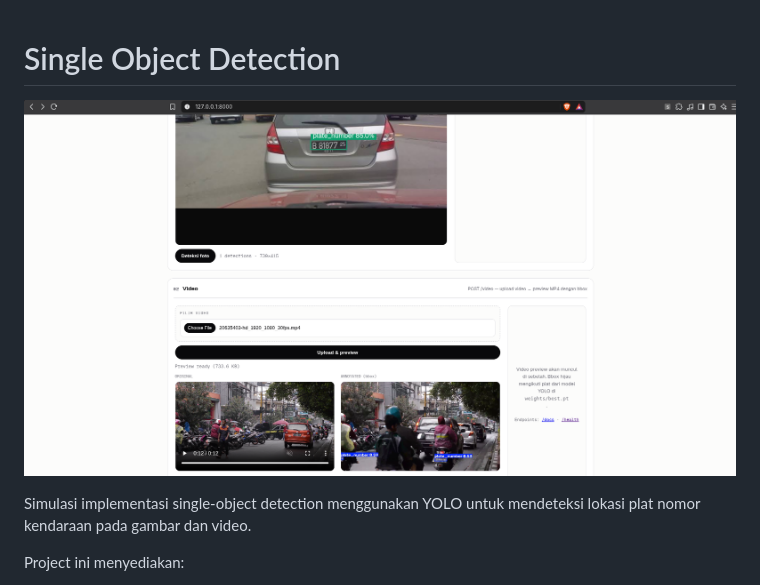
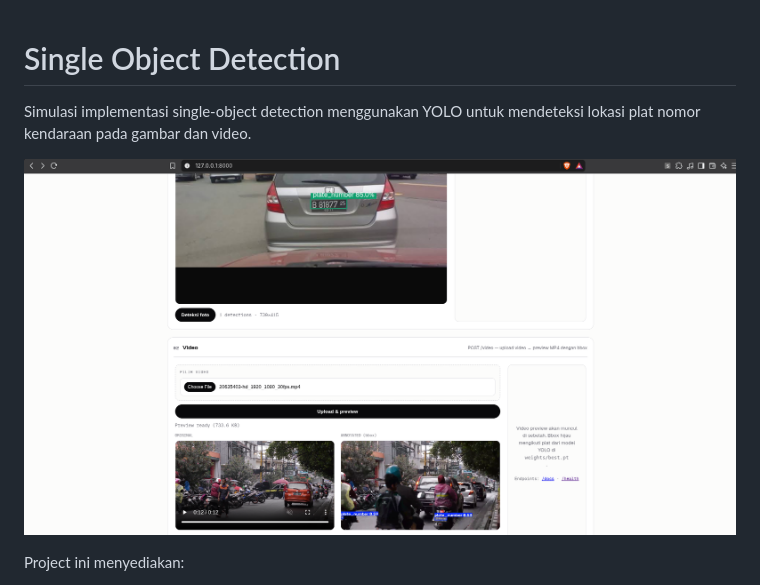
Before and after one commit to Fraankky/plate-detection, a Markdown page: README.md, the part around the change. GitHub-like rendering.

```diff
--- a/README.md
+++ b/README.md
@@ -1,8 +1,10 @@
 # Single Object Detection
 
-![Simulasi object detection](simulasi_object_detection.png)
+
 
 Simulasi implementasi single-object detection menggunakan YOLO untuk mendeteksi lokasi plat nomor kendaraan pada gambar dan video.
+
+![Simulasi object detection](simulasi_object_detection.png)
 
 Project ini menyediakan:
 
```
